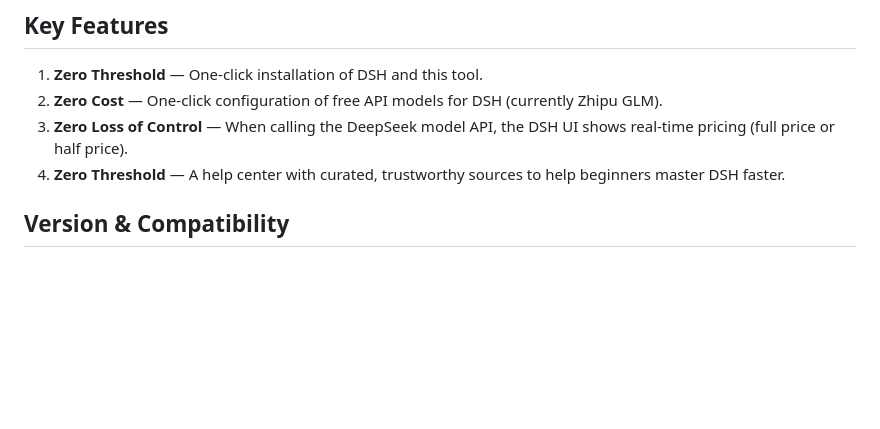
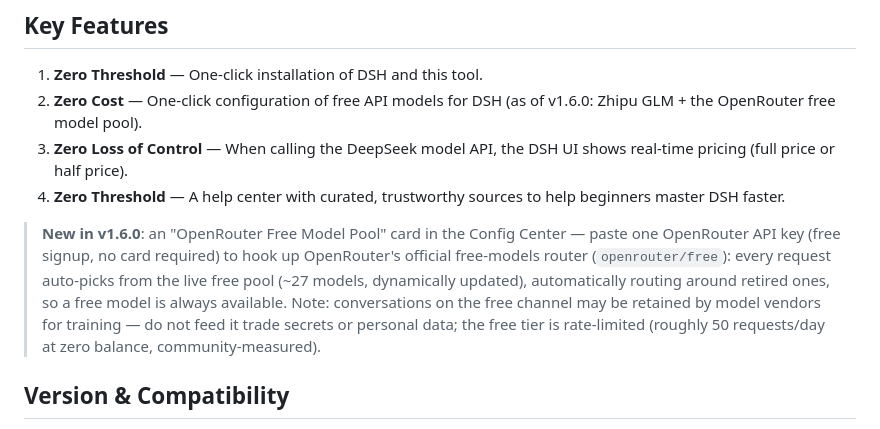
Before and after one commit to ai-yukin/dsh-0-tools, a Markdown page: README.en.md, the part around the change. Rendered like a GitHub page; blank space fills up the shorter version.

```diff
--- a/README.en.md
+++ b/README.en.md
@@ -9,9 +9,11 @@ No.0 Tools is designed for users with no programming background who are trying D
 ## Key Features
 
 1. **Zero Threshold** — One-click installation of DSH and this tool.
-2. **Zero Cost** — One-click configuration of free API models for DSH (currently Zhipu GLM).
+2. **Zero Cost** — One-click configuration of free API models for DSH (as of v1.6.0: Zhipu GLM + the OpenRouter free model pool).
 3. **Zero Loss of Control** — When calling the DeepSeek model API, the DSH UI shows real-time pricing (full price or half price).
 4. **Zero Threshold** — A help center with curated, trustworthy sources to help beginners master DSH faster.
+
+> **New in v1.6.0**: an "OpenRouter Free Model Pool" card in the Config Center — paste one OpenRouter API key (free signup, no card required) to hook up OpenRouter's official free-models router (`openrouter/free`): every request auto-picks from the live free pool (~27 models, dynamically updated), automatically routing around retired ones, so a free model is always available. Note: conversations on the free channel may be retained by model vendors for training — do not feed it trade secrets or personal data; the free tier is rate-limited (roughly 50 requests/day at zero balance, community-measured).
 
 ## Version & Compatibility
 
```
Also changed, not shown: README.md (+3 -1 lines).
